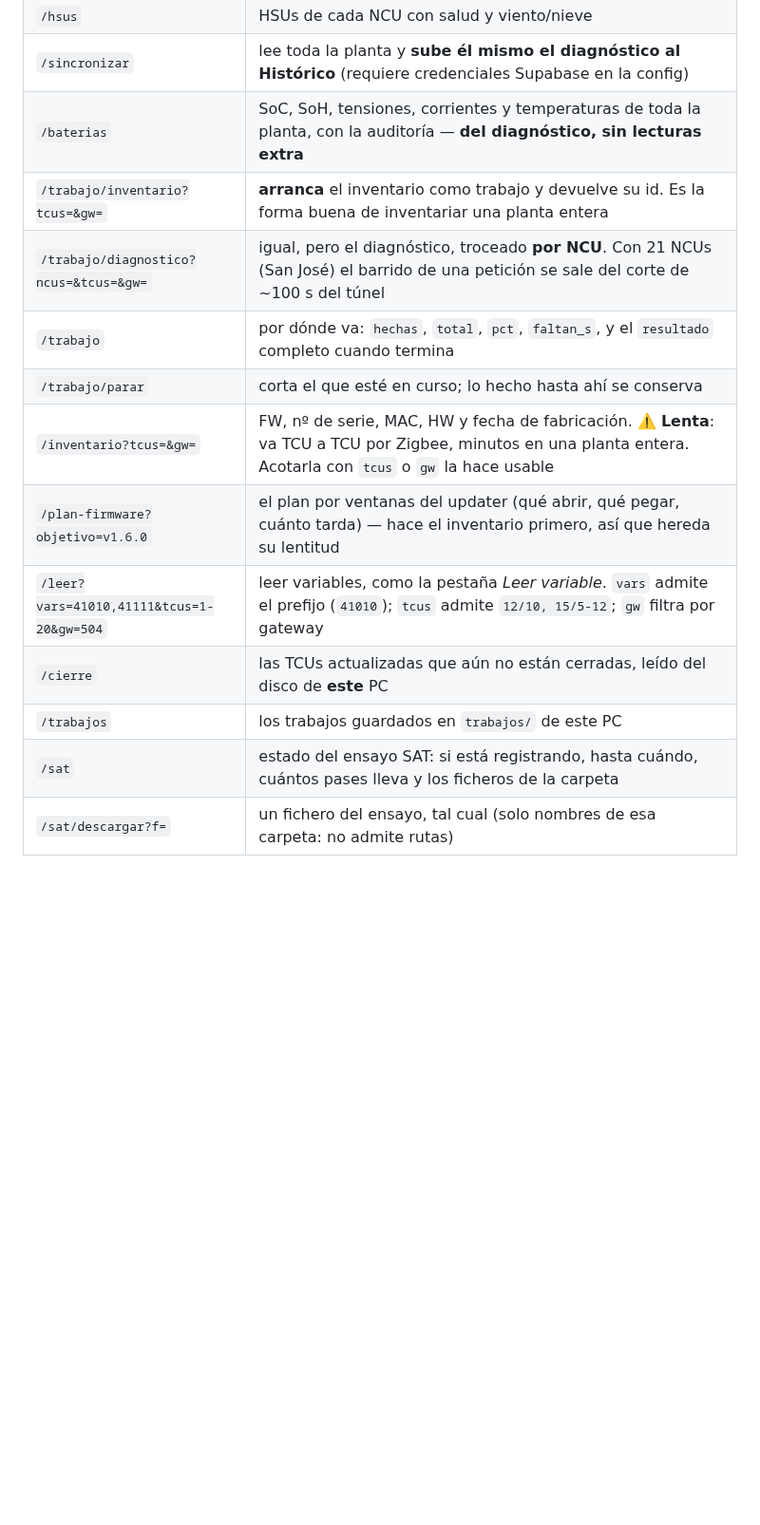
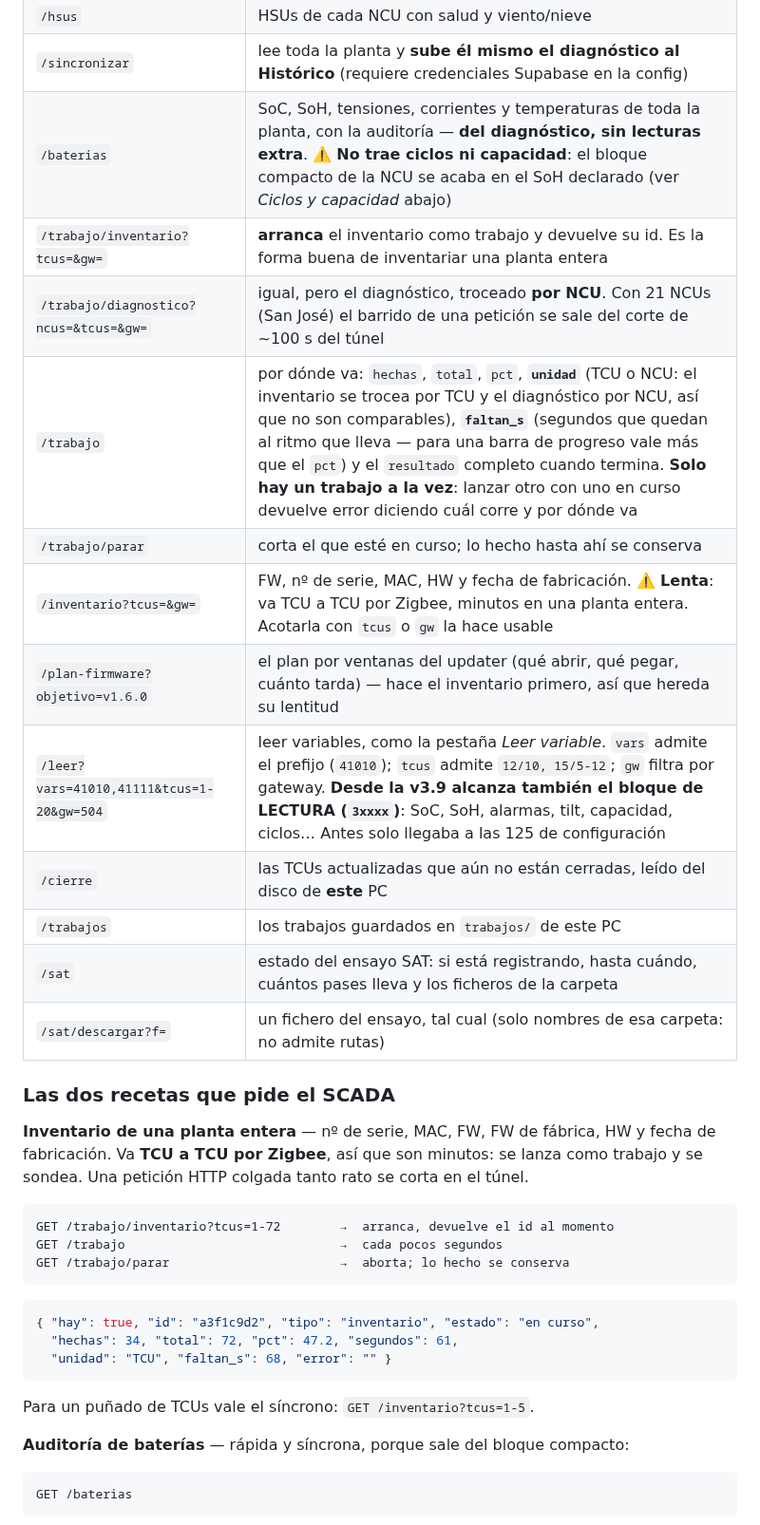
Before and after one commit to IMoriana3/scada, a Markdown page: tools/tcu-agente/README.md, the part around one of its changes. Shown at 95% size. Drawn GitHub-style; blank space fills up the shorter version.

````diff
--- a/tools/tcu-agente/README.md
+++ b/tools/tcu-agente/README.md
@@ -105,15 +105,43 @@ Lectura (GET, siempre disponibles):
 | `/comisionado` | estado de comisionado (bits 4:3 del bloque compacto) por TCU |
 | `/hsus` | HSUs de cada NCU con salud y viento/nieve |
 | `/sincronizar` | lee toda la planta y **sube él mismo el diagnóstico al Histórico** (requiere credenciales Supabase en la config) |
-| `/baterias` | SoC, SoH, tensiones, corrientes y temperaturas de toda la planta, con la auditoría — **del diagnóstico, sin lecturas extra** |
+| `/baterias` | SoC, SoH, tensiones, corrientes y temperaturas de toda la planta, con la auditoría — **del diagnóstico, sin lecturas extra**. ⚠️ **No trae ciclos ni capacidad**: el bloque compacto de la NCU se acaba en el SoH declarado (ver *Ciclos y capacidad* abajo) |
 | `/trabajo/inventario?tcus=&gw=` | **arranca** el inventario como trabajo y devuelve su id. Es la forma buena de inventariar una planta entera |
 | `/trabajo/diagnostico?ncus=&tcus=&gw=` | igual, pero el diagnóstico, troceado **por NCU**. Con 21 NCUs (San José) el barrido de una petición se sale del corte de ~100 s del túnel |
-| `/trabajo` | por dónde va: `hechas`, `total`, `pct`, `faltan_s`, y el `resultado` completo cuando termina |
+| `/trabajo` | por dónde va: `hechas`, `total`, `pct`, **`unidad`** (TCU o NCU: el inventario se trocea por TCU y el diagnóstico por NCU, así que no son comparables), **`faltan_s`** (segundos que quedan al ritmo que lleva — para una barra de progreso vale más que el `pct`) y el `resultado` completo cuando termina. **Solo hay un trabajo a la vez**: lanzar otro con uno en curso devuelve error diciendo cuál corre y por dónde va |
 | `/trabajo/parar` | corta el que esté en curso; lo hecho hasta ahí se conserva |
 | `/inventario?tcus=&gw=` | FW, nº de serie, MAC, HW y fecha de fabricación. ⚠️ **Lenta**: va TCU a TCU por Zigbee, minutos en una planta entera. Acotarla con `tcus` o `gw` la hace usable |
 | `/plan-firmware?objetivo=v1.6.0` | el plan por ventanas del updater (qué abrir, qué pegar, cuánto tarda) — hace el inventario primero, así que hereda su lentitud |
-| `/leer?vars=41010,41111&tcus=1-20&gw=504` | leer variables, como la pestaña *Leer variable*. `vars` admite el prefijo (`41010`); `tcus` admite `12/10, 15/5-12`; `gw` filtra por gateway |
+| `/leer?vars=41010,41111&tcus=1-20&gw=504` | leer variables, como la pestaña *Leer variable*. `vars` admite el prefijo (`41010`); `tcus` admite `12/10, 15/5-12`; `gw` filtra por gateway. **Desde la v3.9 alcanza también el bloque de LECTURA (`3xxxx`)**: SoC, SoH, alarmas, tilt, capacidad, ciclos… Antes solo llegaba a las 125 de configuración |
 | `/cierre` | las TCUs actualizadas que aún no están cerradas, leído del disco de **este** PC |
 | `/trabajos` | los trabajos guardados en `trabajos/` de este PC |
 | `/sat` | estado del ensayo SAT: si está registrando, hasta cuándo, cuántos pases lleva y los ficheros de la carpeta |
 | `/sat/descargar?f=` | un fichero del ensayo, tal cual (solo nombres de esa carpeta: no admite rutas) |
+
+### Las dos recetas que pide el SCADA
+
+**Inventario de una planta entera** — nº de serie, MAC, FW, FW de fábrica, HW y
+fecha de fabricación. Va **TCU a TCU por Zigbee**, así que son minutos: se lanza
+como trabajo y se sondea. Una petición HTTP colgada tanto rato se corta en el
+túnel.
+
+```
+GET /trabajo/inventario?tcus=1-72        →  arranca, devuelve el id al momento
+GET /trabajo                             →  cada pocos segundos
+GET /trabajo/parar                       →  aborta; lo hecho se conserva
+```
+
+```json
+{ "hay": true, "id": "a3f1c9d2", "tipo": "inventario", "estado": "en curso",
+  "hechas": 34, "total": 72, "pct": 47.2, "segundos": 61,
+  "unidad": "TCU", "faltan_s": 68, "error": "" }
+```
+
+Para un puñado de TCUs vale el síncrono: `GET /inventario?tcus=1-5`.
+
+**Auditoría de baterías** — rápida y síncrona, porque sale del bloque compacto:
+
+```
+GET /baterias
+```
+
````
Also changed, not shown: other parts of tools/tcu-agente/README.md (+27 -0 lines).
